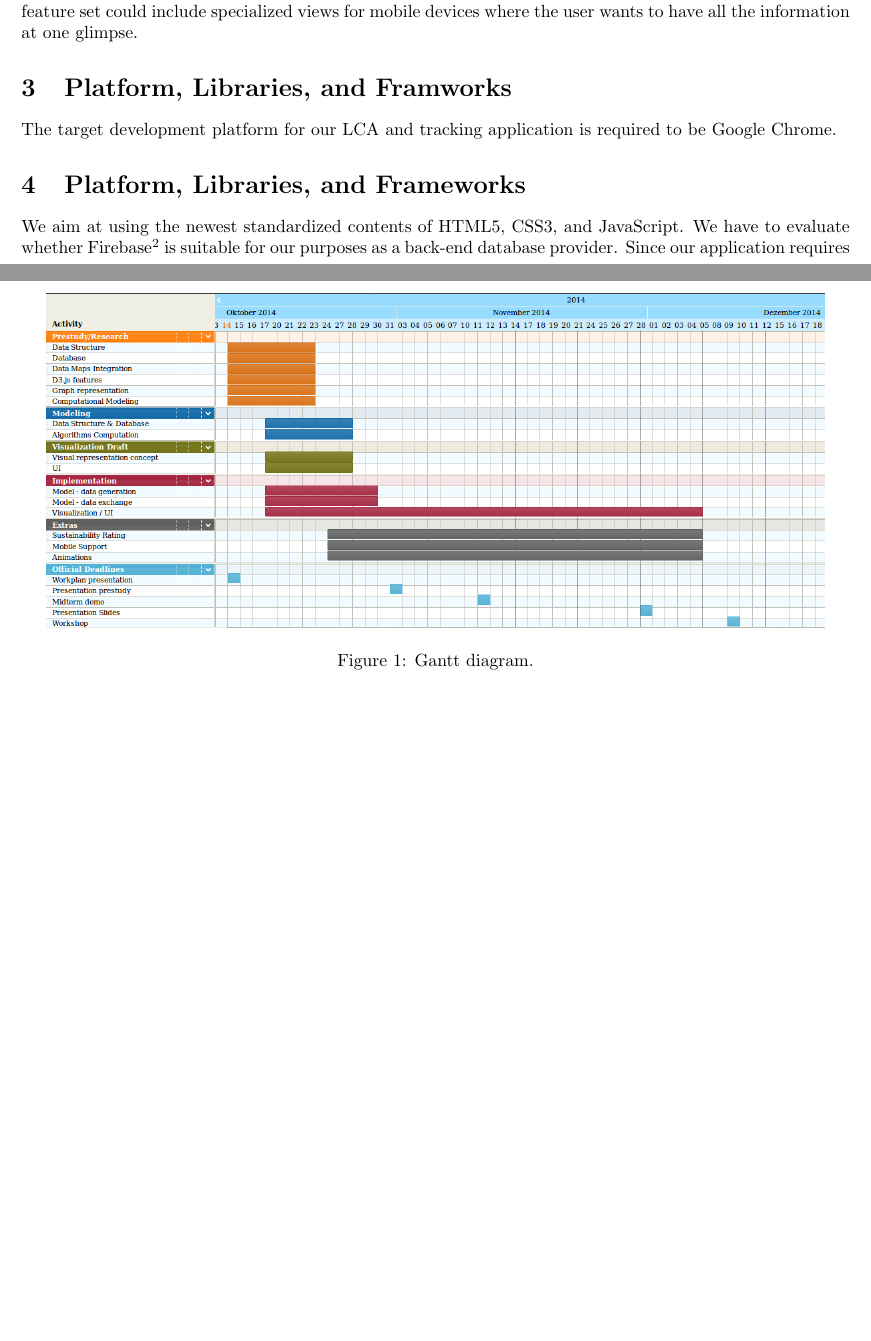
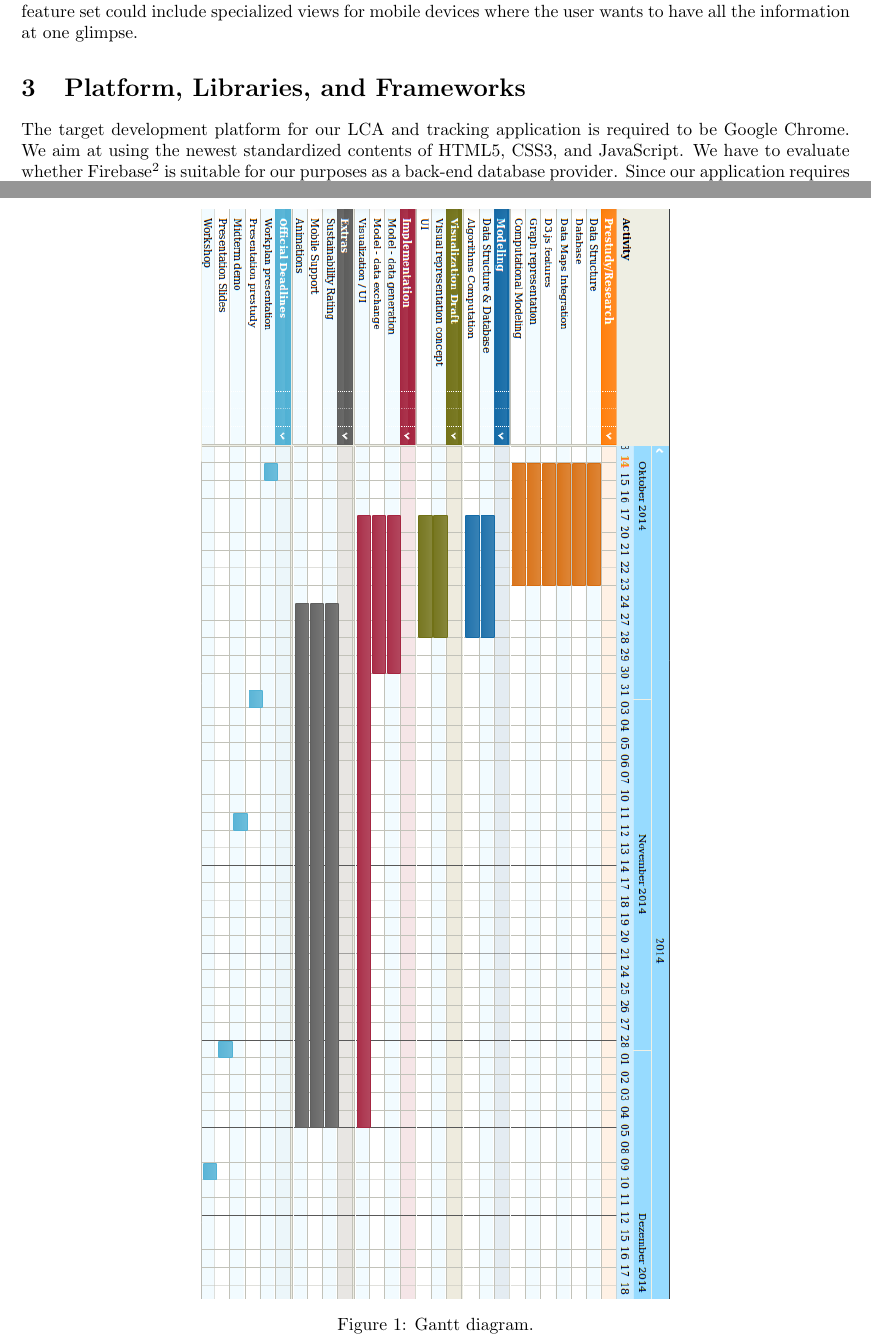
Before and after one commit to liinie/CallABike, a LaTeX problem sheet (doc/exercise_plan/tex/exercise_plan.tex): two parts of pages 1 and 3 of 3, joined at a grey line, cut so that both start at the same text, the shorter picture padded with empty space. Compiled offline with pdfLaTeX.

Commit message:
rotated gantt diagram

```diff
--- a/doc/exercise_plan/tex/exercise_plan.tex
+++ b/doc/exercise_plan/tex/exercise_plan.tex
@@ -36,11 +36,8 @@ Furthermore, he would like to be provided with statistics and ratings concerning
 It would be convenient to have all these influencing factors combined in a single rating.
 An additional feature set could include specialized views for mobile devices where the user wants to have all the information at one glimpse.
 
-
-\section{Platform, Libraries, and Framworks}
-The target development platform for our LCA and tracking application is required to be Google Chrome.
 \section{Platform, Libraries, and Frameworks}
-We aim at using the newest standardized contents of HTML5, CSS3, and JavaScript. We have to evaluate whether Firebase\footnote{https://www.firebase.com/} is suitable for our purposes as a back-end database provider.
+The target development platform for our LCA and tracking application is required to be Google Chrome. We aim at using the newest standardized contents of HTML5, CSS3, and JavaScript. We have to evaluate whether Firebase\footnote{https://www.firebase.com/} is suitable for our purposes as a back-end database provider.
 Since our application requires visual representations of geographical maps we will use DataMaps\footnote{http://datamaps.github.io/} which is built on D3js\footnote{http://d3js.org/}.
 Furthermore, we will directly use functionality provided by D3js to create visualizations of the product and component tracking data.
 
@@ -69,7 +66,7 @@ A detailed description of our timetable is illustrated in figure \ref{fig:gant-d
 
 \begin{figure}[ht]
  \centering
- \includegraphics[scale=0.5]{gantt.png}
+ \includegraphics[scale=0.7, angle=270]{gantt.png}
  \caption{Gantt diagram.}
  \label{fig:gant-diagram}
 \end{figure}
```
